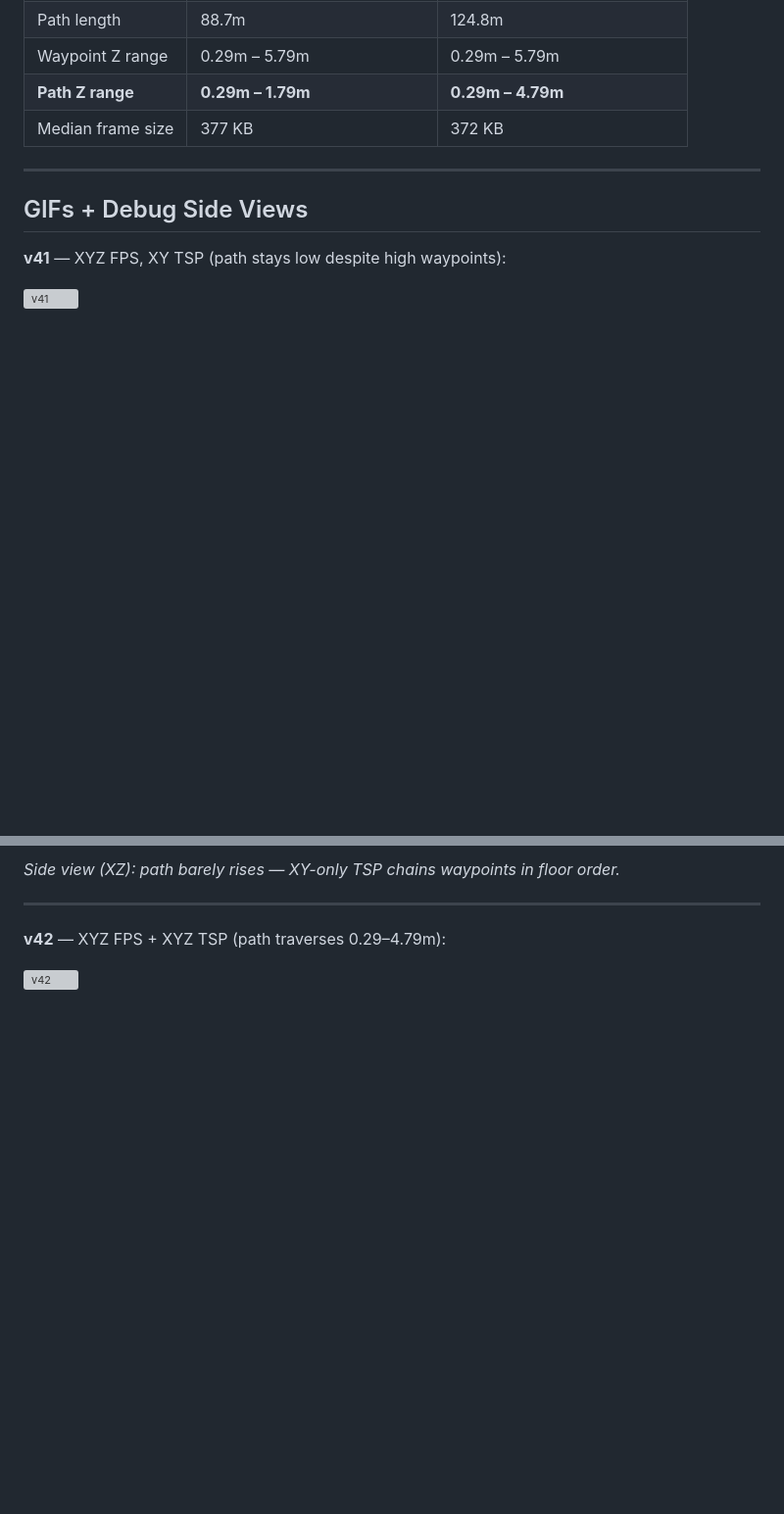
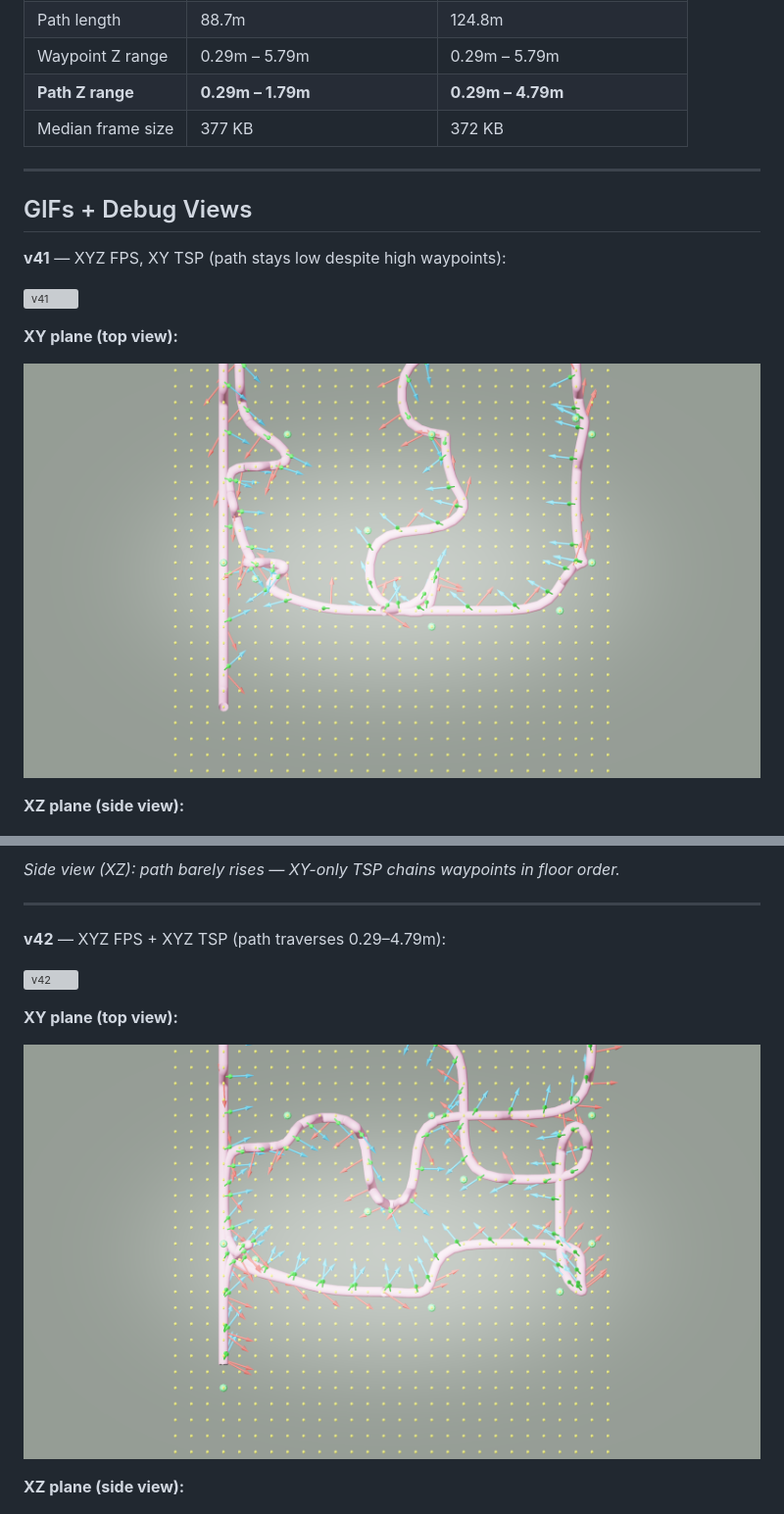
Before and after one commit to frankwings/GenesisTools, a Markdown page: docs/20260501_WalkthroughRenderer_AI33_V41_V42_Results.md, 2 parts joined by grey strips. Shown at 98% size. Drawn GitHub-style; pictures changed too: docs/assets/ai33_001_walkthrough_v41/debug_top.png (added), docs/assets/ai33_001_walkthrough_v42/debug_top.png (added); blank space fills up the shorter version; grey boxes are pictures that could not be loaded.

Commit message:
docs: add XY top-view debug images to v40/v41/v42 result MDs
Co-Authored-By: Claude Sonnet 4.6 <noreply@anthropic.com>

```diff
--- a/docs/20260501_WalkthroughRenderer_AI33_V41_V42_Results.md
+++ b/docs/20260501_WalkthroughRenderer_AI33_V41_V42_Results.md
@@ -54,11 +54,17 @@ tour_list       = _greedy_tsp_tour(waypoints_list,
 
 ---
 
-## GIFs + Debug Side Views
+## GIFs + Debug Views
 
 **v41** — XYZ FPS, XY TSP (path stays low despite high waypoints):
 
 ![v41](assets/ai33_001_walkthrough_v41/ai33_v41_aerial.gif)
+
+**XY plane (top view):**
+
+![v41 top](assets/ai33_001_walkthrough_v41/debug_top.png)
+
+**XZ plane (side view):**
 
 ![v41 side](assets/ai33_001_walkthrough_v41/debug_side.png)
 
@@ -69,6 +75,12 @@ tour_list       = _greedy_tsp_tour(waypoints_list,
 **v42** — XYZ FPS + XYZ TSP (path traverses 0.29–4.79m):
 
 ![v42](assets/ai33_001_walkthrough_v42/ai33_v42_aerial.gif)
+
+**XY plane (top view):**
+
+![v42 top](assets/ai33_001_walkthrough_v42/debug_top.png)
+
+**XZ plane (side view):**
 
 ![v42 side](assets/ai33_001_walkthrough_v42/debug_side.png)
 
```
Also changed, not shown: docs/20260429_WalkthroughRenderer_AI33_V40_Results.md (+8 -2 lines), docs/assets/ai33_001_walkthrough_v40/debug_top.png (added).
